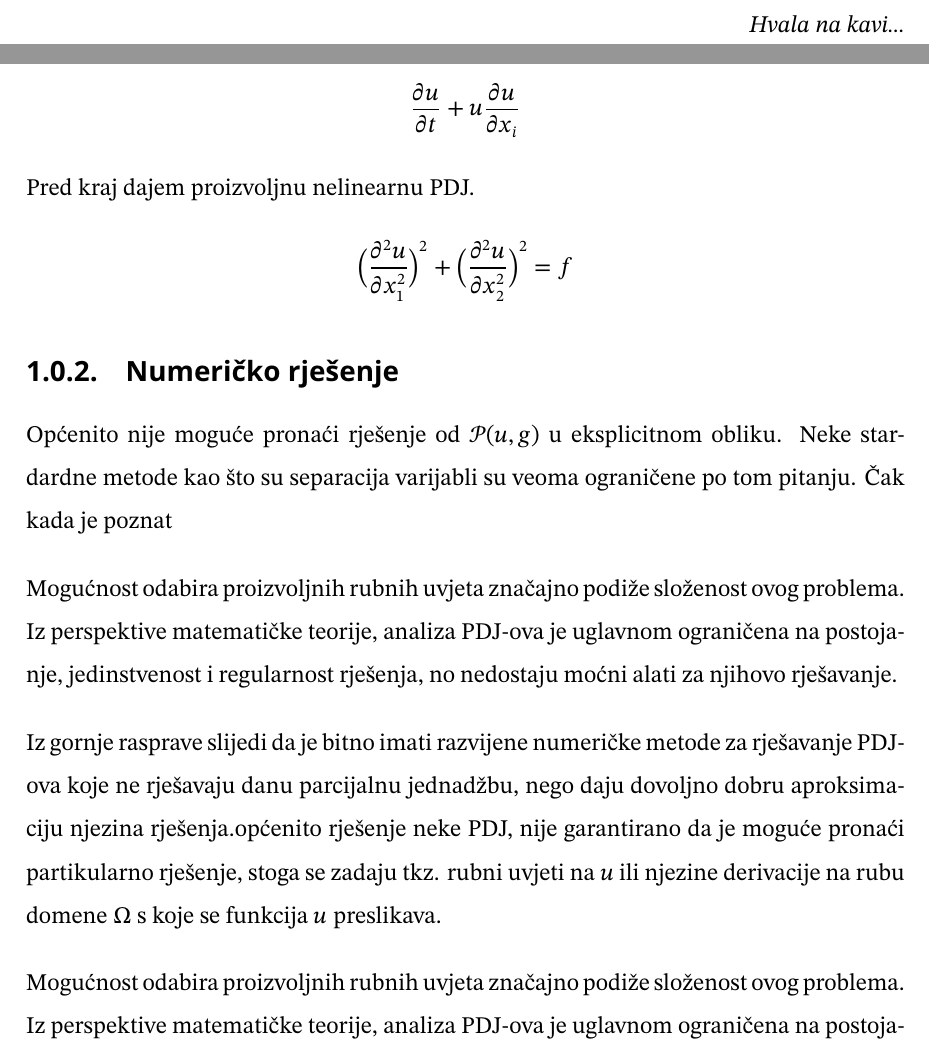
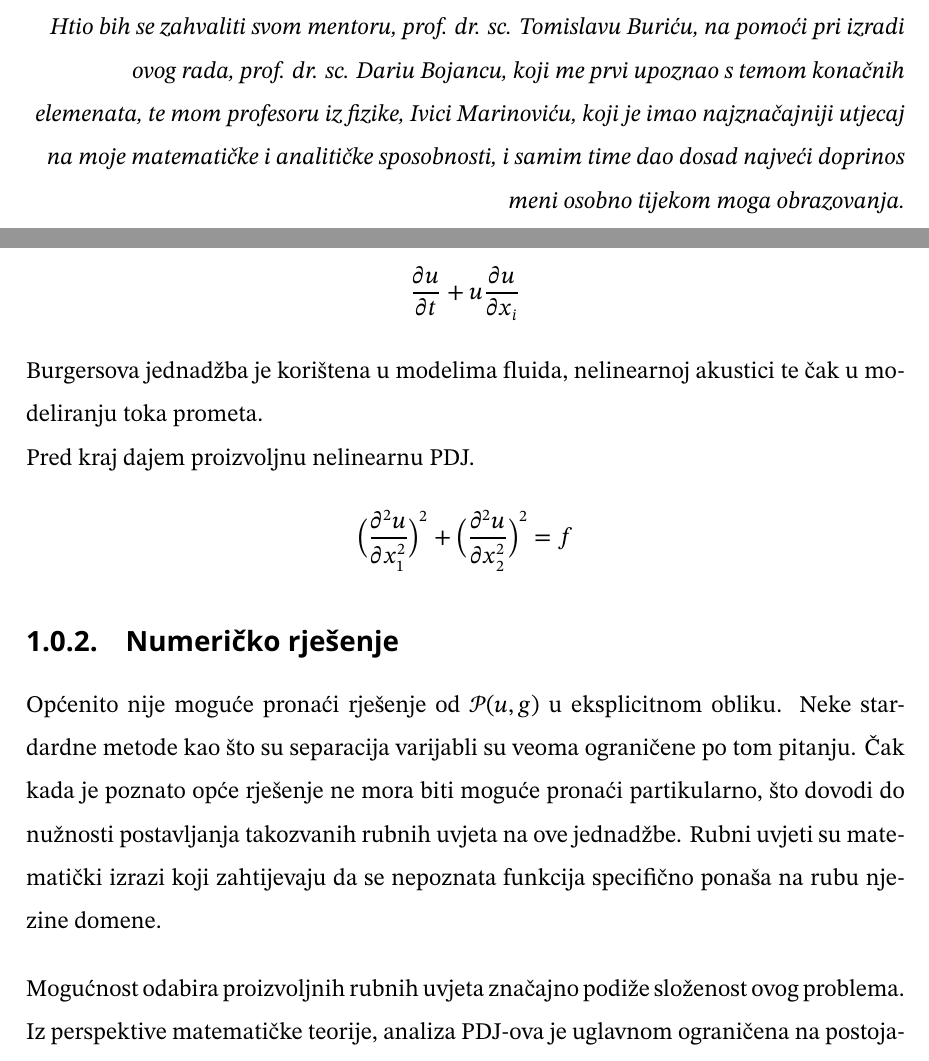
Before and after one commit to hrvojerados/CppFEM-Library, a LaTeX thesis (paper/Quickstart Examples/zavrsni_rad.tex): two parts of pages 3 and 8 of 33, joined at a grey line, cut at the place of the change. Compiled offline with pdfLaTeX.

Commit message:
corrections

```diff
--- a/paper/Quickstart Examples/zavrsni_rad.tex
+++ b/paper/Quickstart Examples/zavrsni_rad.tex
@@ -52,7 +52,15 @@
 
 \begin{zahvale}
 	% Ovdje upišite zahvale / Write in the acknowledgment
-	Hvala na kavi...
+Htio bih se zahvaliti svom mentoru,
+prof. dr. sc. Tomislavu Buriću,
+na pomoći pri izradi ovog rada,
+prof. dr. sc. Dariu Bojancu, koji me prvi upoznao
+s temom konačnih elemenata, te mom profesoru iz fizike,
+Ivici Marinoviću, koji je imao najznačajniji
+utjecaj na moje matematičke i analitičke sposobnosti,
+i samim time dao dosad najveći
+doprinos meni osobno tijekom moga obrazovanja.
 \end{zahvale}
 
 
@@ -156,6 +167,9 @@ i neke nelinearne PDJ.
 Jedna od njih se zove \textit{Burgersova jednadžba}.
 $$\frac{\partial u}{\partial t} +
 u \frac{\partial u}{\partial x_i}$$
+Burgersova jednadžba je korištena u modelima fluida,
+nelinearnoj akustici te čak u modeliranju toka prometa.
+\\
 Pred kraj dajem proizvoljnu nelinearnu PDJ.
 $$\Big(\frac{\partial^2 u}{\partial x_1 ^2}\Big)^2 +
 \Big(\frac{\partial^2 u}{\partial x_2 ^2}\Big)^2 = f$$
@@ -164,23 +178,11 @@ $$\Big(\frac{\partial^2 u}{\partial x_1 ^2}\Big)^2 +
 Općenito nije moguće pronaći rješenje od $\mathcal{P}(u,g)$
 u eksplicitnom obliku. Neke stardardne metode kao što
 su separacija varijabli su veoma ograničene po tom pitanju.
-Čak kada je poznat
-\bigskip
-\\
-Mogućnost odabira proizvoljnih rubnih uvjeta značajno
-podiže složenost ovog problema. Iz perspektive matematičke
-teorije, analiza PDJ-ova je uglavnom ograničena na
-postojanje, jedinstvenost i regularnost rješenja, no
-nedostaju moćni alati za njihovo rješavanje.
-\bigskip
-\\
-Iz gornje rasprave slijedi da je bitno imati
-razvijene numeričke metode za rješavanje PDJ-ova koje
-ne rješavaju danu parcijalnu jednadžbu, nego daju dovoljno
-dobru aproksimaciju njezina rješenja.općenito rješenje neke PDJ, nije garantirano
-da je moguće pronaći partikularno rješenje, stoga
-se zadaju tkz. rubni uvjeti na $u$ ili njezine derivacije na
-rubu domene $\Omega$ s koje se funkcija $u$ preslikava.
+Čak kada je poznato opće rješenje ne mora biti moguće pronaći
+partikularno, što dovodi do nužnosti postavljanja takozvanih
+rubnih uvjeta na  ove jednadžbe. Rubni uvjeti su matematički izrazi
+koji zahtijevaju da se nepoznata funkcija specifično ponaša
+na rubu njezine domene.
 \bigskip
 \\
 Mogućnost odabira proizvoljnih rubnih uvjeta značajno
```
Also changed, not shown: paper/Quickstart Examples/zavrsni_rad.tex (57 more changed lines), 3 other files.
